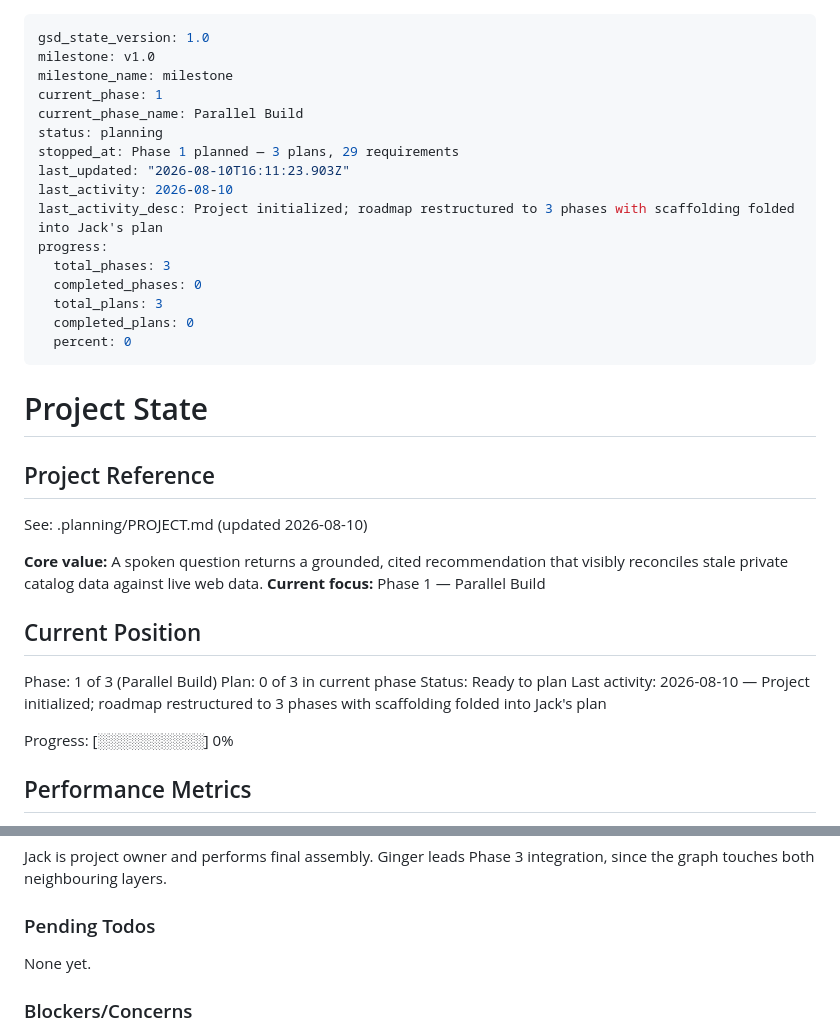
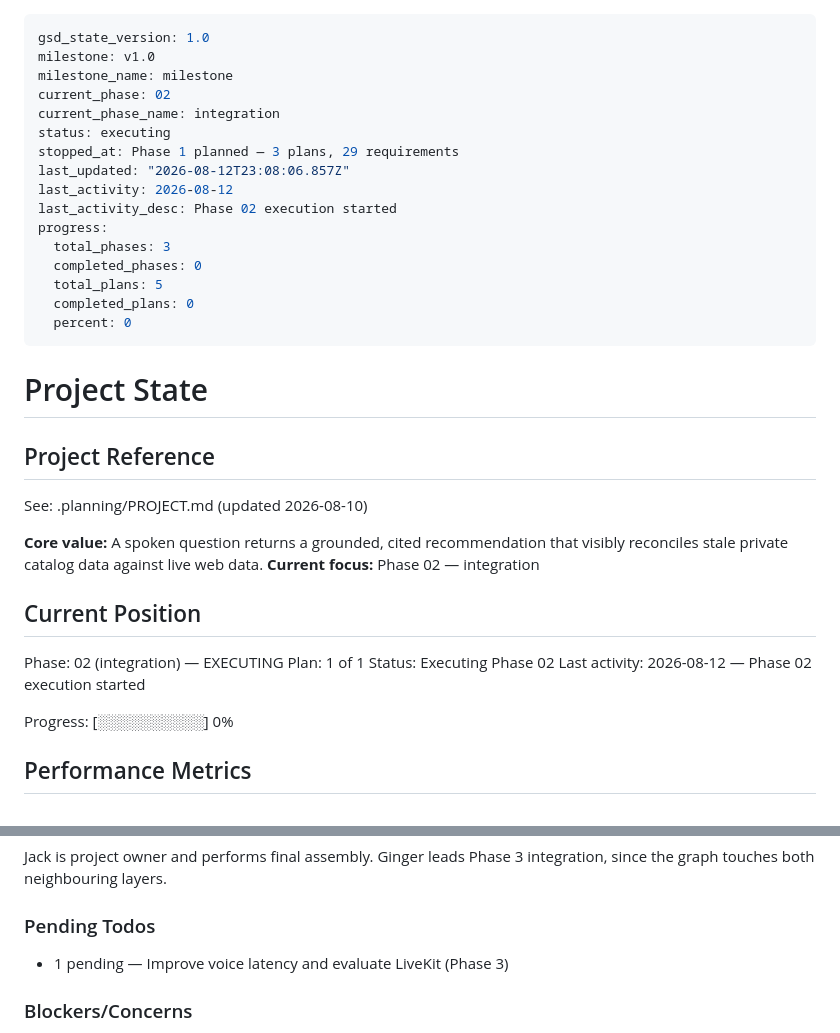
Before and after one commit to jackshi812/GenAI_Project, a Markdown page: .planning/STATE.md, 2 parts joined by grey strips. GitHub-like rendering.

Commit message:
docs: capture todo - Improve voice latency and evaluate LiveKit

```diff
--- a/.planning/STATE.md
+++ b/.planning/STATE.md
@@ -2,17 +2,17 @@
 gsd_state_version: 1.0
 milestone: v1.0
 milestone_name: milestone
-current_phase: 1
-current_phase_name: Parallel Build
-status: planning
+current_phase: 02
+current_phase_name: integration
+status: executing
 stopped_at: Phase 1 planned — 3 plans, 29 requirements
-last_updated: "2026-08-10T16:11:23.903Z"
-last_activity: 2026-08-10
-last_activity_desc: Project initialized; roadmap restructured to 3 phases with scaffolding folded into Jack's plan
+last_updated: "2026-08-12T23:08:06.857Z"
+last_activity: 2026-08-12
+last_activity_desc: Phase 02 execution started
 progress:
   total_phases: 3
   completed_phases: 0
-  total_plans: 3
+  total_plans: 5
   completed_plans: 0
   percent: 0
 ---
@@ -24,14 +24,14 @@ progress:
 See: .planning/PROJECT.md (updated 2026-08-10)
 
 **Core value:** A spoken question returns a grounded, cited recommendation that visibly reconciles stale private catalog data against live web data.
-**Current focus:** Phase 1 — Parallel Build
+**Current focus:** Phase 02 — integration
 
 ## Current Position
 
-Phase: 1 of 3 (Parallel Build)
-Plan: 0 of 3 in current phase
-Status: Ready to plan
-Last activity: 2026-08-10 — Project initialized; roadmap restructured to 3 phases with scaffolding folded into Jack's plan
+Phase: 02 (integration) — EXECUTING
+Plan: 1 of 1
+Status: Executing Phase 02
+Last activity: 2026-08-12 — Phase 02 execution started
 
 Progress: [░░░░░░░░░░] 0%
 
@@ -83,7 +83,7 @@ since the graph touches both neighbouring layers.
 
 ### Pending Todos
 
-None yet.
+- 1 pending — Improve voice latency and evaluate LiveKit (Phase 3)
 
 ### Blockers/Concerns
 
```
Also changed, not shown: 1 other file.
